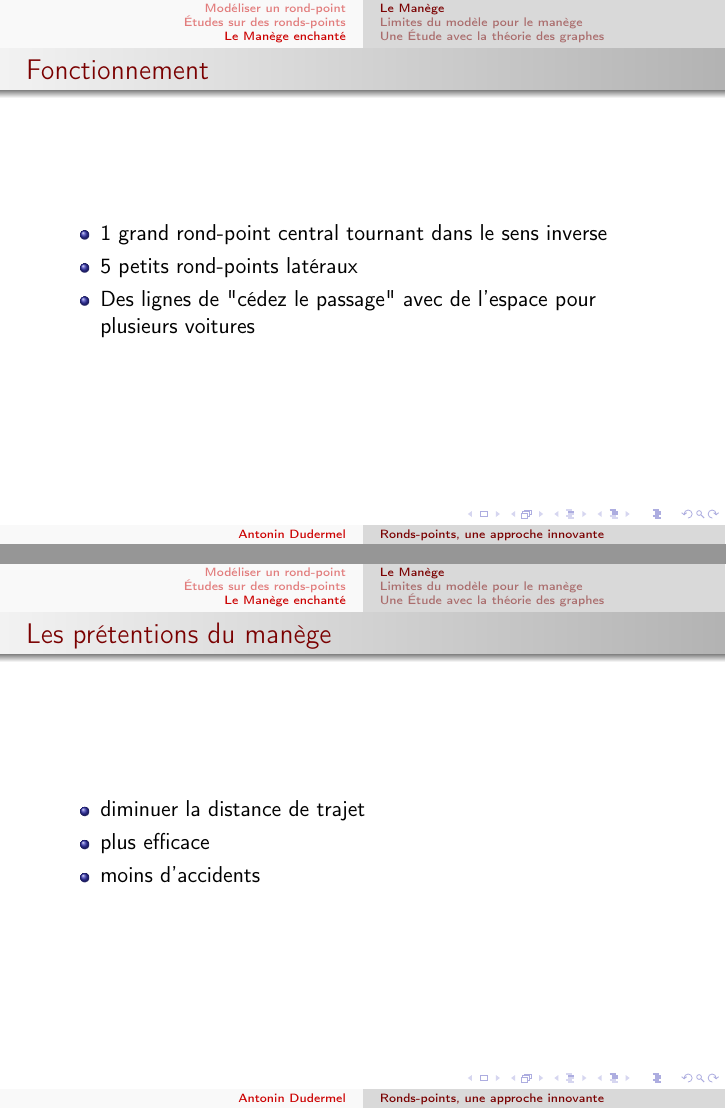
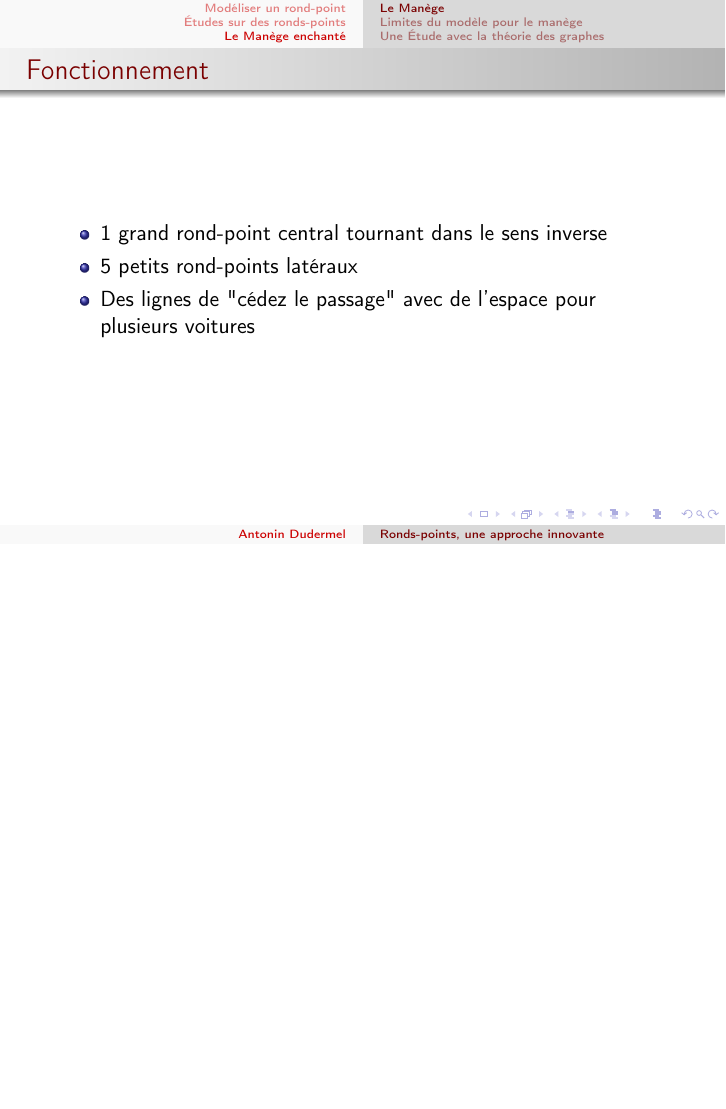
Before and after one commit to adud/info, LaTeX slides (roundabouts/presentation-tipe/presentation-tipe.tex): pages 22 and 23 of 29 before the commit and page 22 of 28 after it, the two joined at a grey line, the shorter picture padded with empty space. Compiled offline with pdfLaTeX.

Commit message:
tipe : présentation : encore des coupures

```diff
--- a/roundabouts/presentation-tipe/presentation-tipe.tex
+++ b/roundabouts/presentation-tipe/presentation-tipe.tex
@@ -309,15 +309,6 @@ Facteur aléatoire
 \end{frame}
 
 \begin{frame}
-	\frametitle{Les prétentions du manège}
-	\begin{itemize}
-		\item diminuer la distance de trajet
-		\item plus efficace
-		\item moins d'accidents
-	\end{itemize}
-\end{frame}
-
-\begin{frame}
 	\frametitle{Comment circuler ?}
 	\begin{figure}
 		\begin{center}
```
